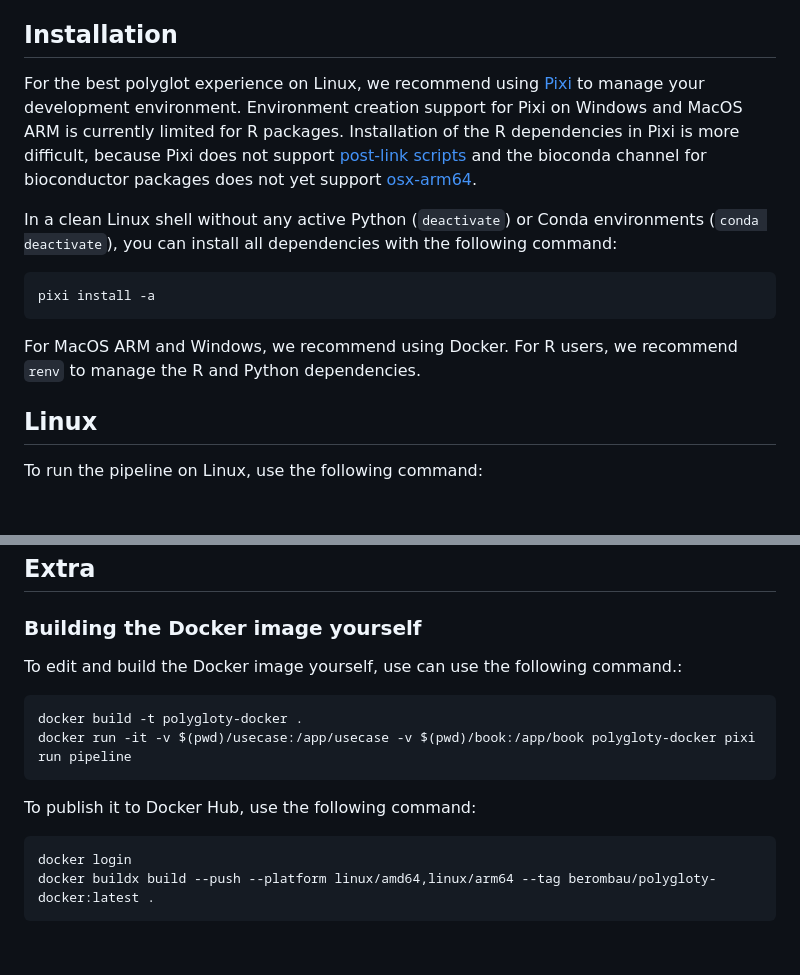
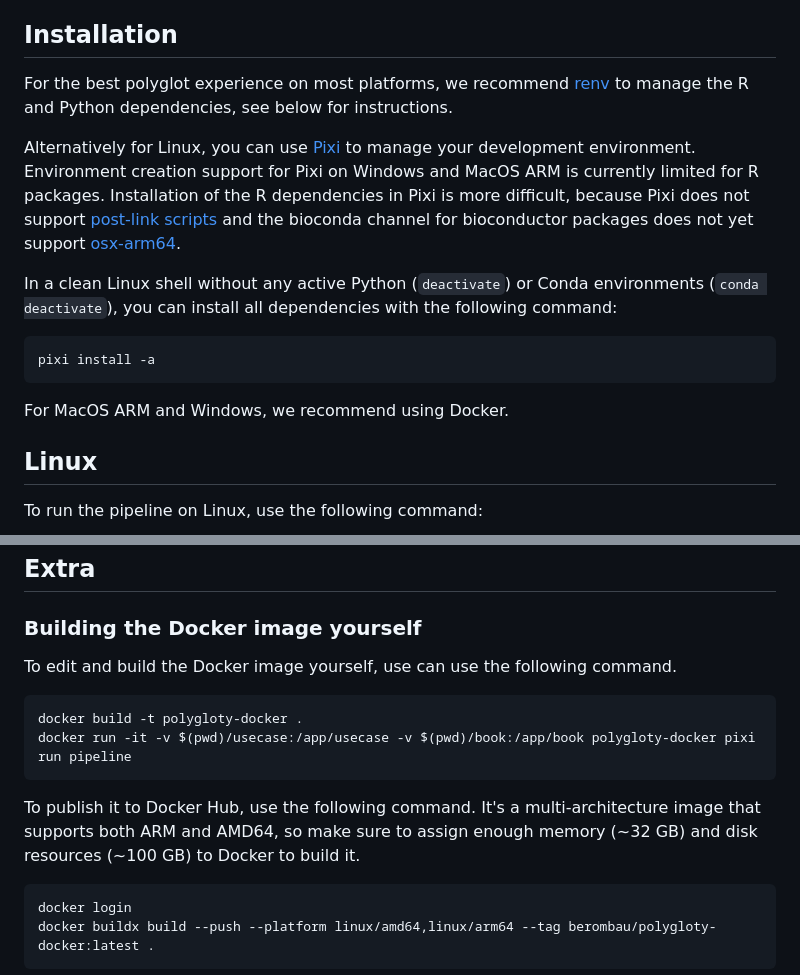
Before and after one commit to saeyslab/polygloty, a Markdown page: README.md, 2 parts joined by grey strips. GitHub-like rendering; blank space fills up the shorter version.

````diff
--- a/README.md
+++ b/README.md
@@ -4,7 +4,9 @@ This book is a collection of notebooks and explanations for the workshop on **Po
 
 ## Installation
 
-For the best polyglot experience on Linux, we recommend using [Pixi](https://pixi.sh/latest/) to manage your development environment. Environment creation support for Pixi on Windows and MacOS ARM is currently limited for R packages. Installation of the R dependencies in Pixi is more difficult, because Pixi does not support [post-link scripts](https://github.com/prefix-dev/pixi/issues/1573) and the bioconda channel for bioconductor packages does not yet support [osx-arm64](https://github.com/bioconda/bioconda-recipes/issues/33333).
+For the best polyglot experience on most platforms, we recommend [renv](https://rstudio.github.io/renv/articles/renv.html) to manage the R and Python dependencies, see below for instructions.
+
+Alternatively for Linux, you can use [Pixi](https://pixi.sh/latest/) to manage your development environment. Environment creation support for Pixi on Windows and MacOS ARM is currently limited for R packages. Installation of the R dependencies in Pixi is more difficult, because Pixi does not support [post-link scripts](https://github.com/prefix-dev/pixi/issues/1573) and the bioconda channel for bioconductor packages does not yet support [osx-arm64](https://github.com/bioconda/bioconda-recipes/issues/33333).
 
 In a clean Linux shell without any active Python (`deactivate`) or Conda environments (`conda deactivate`), you can install all dependencies with the following command:
 
@@ -12,7 +14,7 @@ In a clean Linux shell without any active Python (`deactivate`) or Conda environ
 pixi install -a
 ```
 
-For MacOS ARM and Windows, we recommend using Docker. For R users, we recommend `renv` to manage the R and Python dependencies.
+For MacOS ARM and Windows, we recommend using Docker.
 
 ## Linux
 
@@ -86,14 +88,14 @@ quarto render
 
 ### Building the Docker image yourself
 
-To edit and build the Docker image yourself, use can use the following command.:
+To edit and build the Docker image yourself, use can use the following command.
 
 ```bash
 docker build -t polygloty-docker .
 docker run -it -v $(pwd)/usecase:/app/usecase -v $(pwd)/book:/app/book polygloty-docker pixi run pipeline
 ```
 
-To publish it to Docker Hub, use the following command:
+To publish it to Docker Hub, use the following command. It's a multi-architecture image that supports both ARM and AMD64, so make sure to assign enough memory (~32 GB) and disk resources (~100 GB) to Docker to build it.
 
 ```bash
 docker login
````
